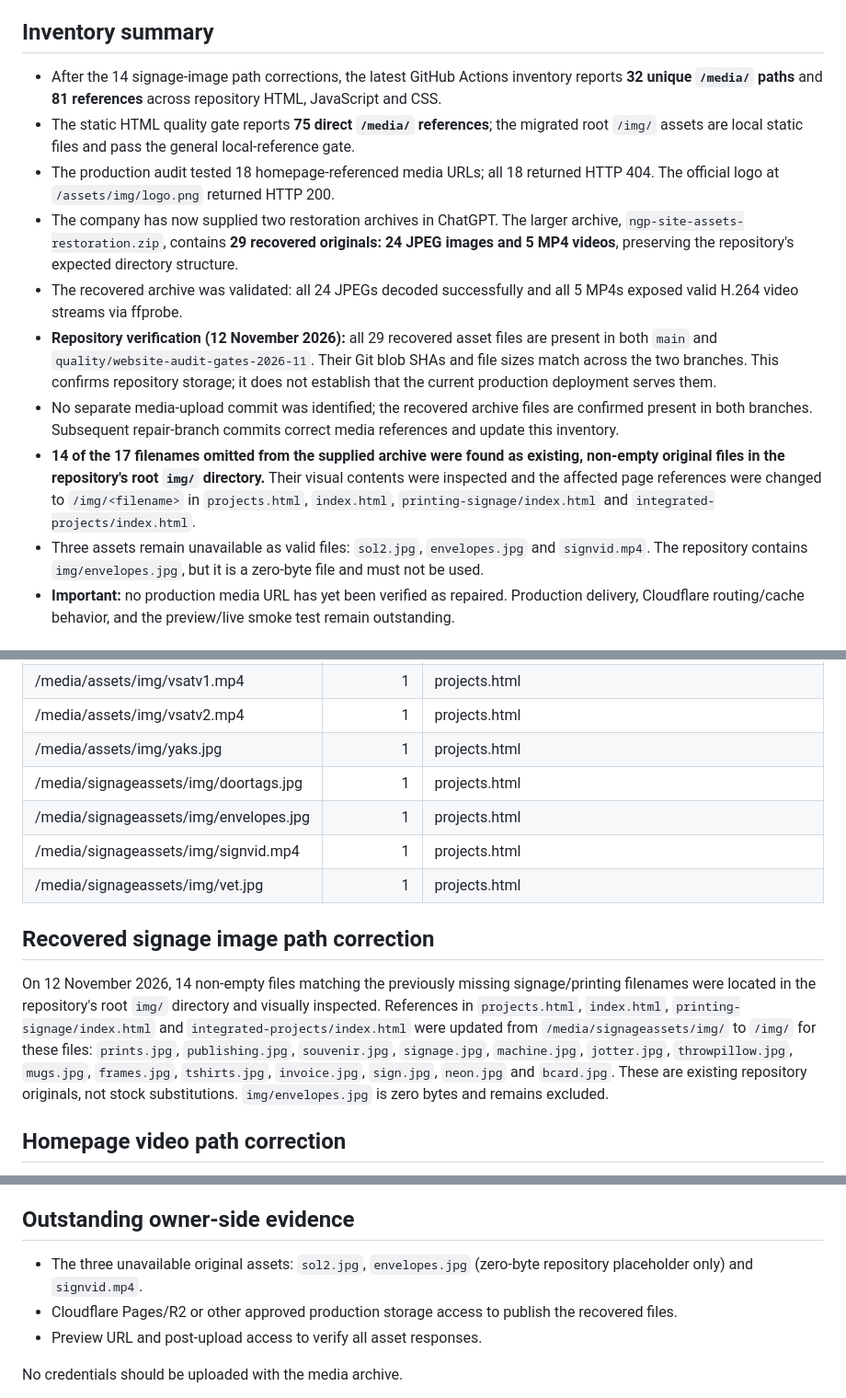
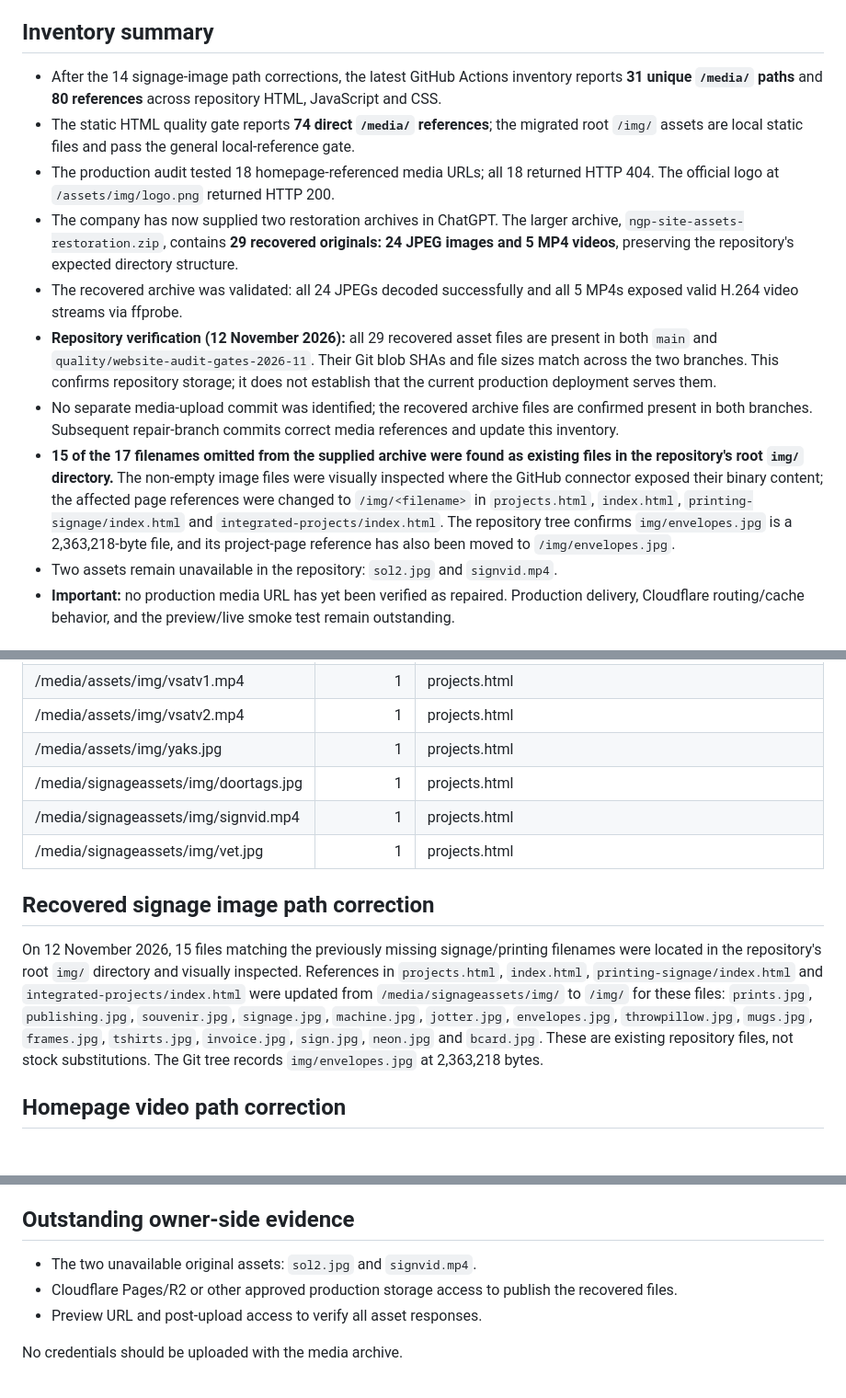
Before and after one commit to ngpintegratedserviceslimited/ngp-integrated-services-website, a Markdown page: MEDIA-ASSET-MIGRATION-INVENTORY.md, 3 parts joined by grey strips. Shown at 92% size. Rendered like a GitHub page; blank space fills up the shorter version.

Commit message:
Record recovery of original envelopes artwork and update media counts

```diff
--- a/MEDIA-ASSET-MIGRATION-INVENTORY.md
+++ b/MEDIA-ASSET-MIGRATION-INVENTORY.md
@@ -3,15 +3,15 @@
 **Repository branch:** `quality/website-audit-gates-2026-11`
 
 ## Inventory summary
-- After the 14 signage-image path corrections, the latest GitHub Actions inventory reports **32 unique `/media/` paths** and **81 references** across repository HTML, JavaScript and CSS.
-- The static HTML quality gate reports **75 direct `/media/` references**; the migrated root `/img/` assets are local static files and pass the general local-reference gate.
+- After the 14 signage-image path corrections, the latest GitHub Actions inventory reports **31 unique `/media/` paths** and **80 references** across repository HTML, JavaScript and CSS.
+- The static HTML quality gate reports **74 direct `/media/` references**; the migrated root `/img/` assets are local static files and pass the general local-reference gate.
 - The production audit tested 18 homepage-referenced media URLs; all 18 returned HTTP 404. The official logo at `/assets/img/logo.png` returned HTTP 200.
 - The company has now supplied two restoration archives in ChatGPT. The larger archive, `ngp-site-assets-restoration.zip`, contains **29 recovered originals: 24 JPEG images and 5 MP4 videos**, preserving the repository's expected directory structure.
 - The recovered archive was validated: all 24 JPEGs decoded successfully and all 5 MP4s exposed valid H.264 video streams via ffprobe.
 - **Repository verification (12 November 2026):** all 29 recovered asset files are present in both `main` and `quality/website-audit-gates-2026-11`. Their Git blob SHAs and file sizes match across the two branches. This confirms repository storage; it does not establish that the current production deployment serves them.
 - No separate media-upload commit was identified; the recovered archive files are confirmed present in both branches. Subsequent repair-branch commits correct media references and update this inventory.
-- **14 of the 17 filenames omitted from the supplied archive were found as existing, non-empty original files in the repository's root `img/` directory.** Their visual contents were inspected and the affected page references were changed to `/img/<filename>` in `projects.html`, `index.html`, `printing-signage/index.html` and `integrated-projects/index.html`.
-- Three assets remain unavailable as valid files: `sol2.jpg`, `envelopes.jpg` and `signvid.mp4`. The repository contains `img/envelopes.jpg`, but it is a zero-byte file and must not be used.
+- **15 of the 17 filenames omitted from the supplied archive were found as existing files in the repository's root `img/` directory.** The non-empty image files were visually inspected where the GitHub connector exposed their binary content; the affected page references were changed to `/img/<filename>` in `projects.html`, `index.html`, `printing-signage/index.html` and `integrated-projects/index.html`. The repository tree confirms `img/envelopes.jpg` is a 2,363,218-byte file, and its project-page reference has also been moved to `/img/envelopes.jpg`.
+- Two assets remain unavailable in the repository: `sol2.jpg` and `signvid.mp4`.
 - **Important:** no production media URL has yet been verified as repaired. Production delivery, Cloudflare routing/cache behavior, and the preview/live smoke test remain outstanding.
 
 ## Recovered original assets
@@ -103,13 +103,12 @@ The missing filenames above are relative to the original media folders; check th
 | /media/assets/img/vsatv2.mp4 | 1 | projects.html |
 | /media/assets/img/yaks.jpg | 1 | projects.html |
 | /media/signageassets/img/doortags.jpg | 1 | projects.html |
-| /media/signageassets/img/envelopes.jpg | 1 | projects.html |
 | /media/signageassets/img/signvid.mp4 | 1 | projects.html |
 | /media/signageassets/img/vet.jpg | 1 | projects.html |
 
 ## Recovered signage image path correction
 
-On 12 November 2026, 14 non-empty files matching the previously missing signage/printing filenames were located in the repository's root `img/` directory and visually inspected. References in `projects.html`, `index.html`, `printing-signage/index.html` and `integrated-projects/index.html` were updated from `/media/signageassets/img/` to `/img/` for these files: `prints.jpg`, `publishing.jpg`, `souvenir.jpg`, `signage.jpg`, `machine.jpg`, `jotter.jpg`, `throwpillow.jpg`, `mugs.jpg`, `frames.jpg`, `tshirts.jpg`, `invoice.jpg`, `sign.jpg`, `neon.jpg` and `bcard.jpg`. These are existing repository originals, not stock substitutions. `img/envelopes.jpg` is zero bytes and remains excluded.
+On 12 November 2026, 15 files matching the previously missing signage/printing filenames were located in the repository's root `img/` directory and visually inspected. References in `projects.html`, `index.html`, `printing-signage/index.html` and `integrated-projects/index.html` were updated from `/media/signageassets/img/` to `/img/` for these files: `prints.jpg`, `publishing.jpg`, `souvenir.jpg`, `signage.jpg`, `machine.jpg`, `jotter.jpg`, `envelopes.jpg`, `throwpillow.jpg`, `mugs.jpg`, `frames.jpg`, `tshirts.jpg`, `invoice.jpg`, `sign.jpg`, `neon.jpg` and `bcard.jpg`. These are existing repository files, not stock substitutions. The Git tree records `img/envelopes.jpg` at 2,363,218 bytes.
 
 ## Homepage video path correction
 
@@ -126,7 +125,7 @@ On 12 November 2026, the three homepage video links in `index.html` were correct
 8. Re-run the static quality gate and preview/live HTTP smoke test. Do not describe this archive receipt as a successful production migration.
 
 ## Outstanding owner-side evidence
-- The three unavailable original assets: `sol2.jpg`, `envelopes.jpg` (zero-byte repository placeholder only) and `signvid.mp4`.
+- The two unavailable original assets: `sol2.jpg` and `signvid.mp4`.
 - Cloudflare Pages/R2 or other approved production storage access to publish the recovered files.
 - Preview URL and post-upload access to verify all asset responses.
 
```
